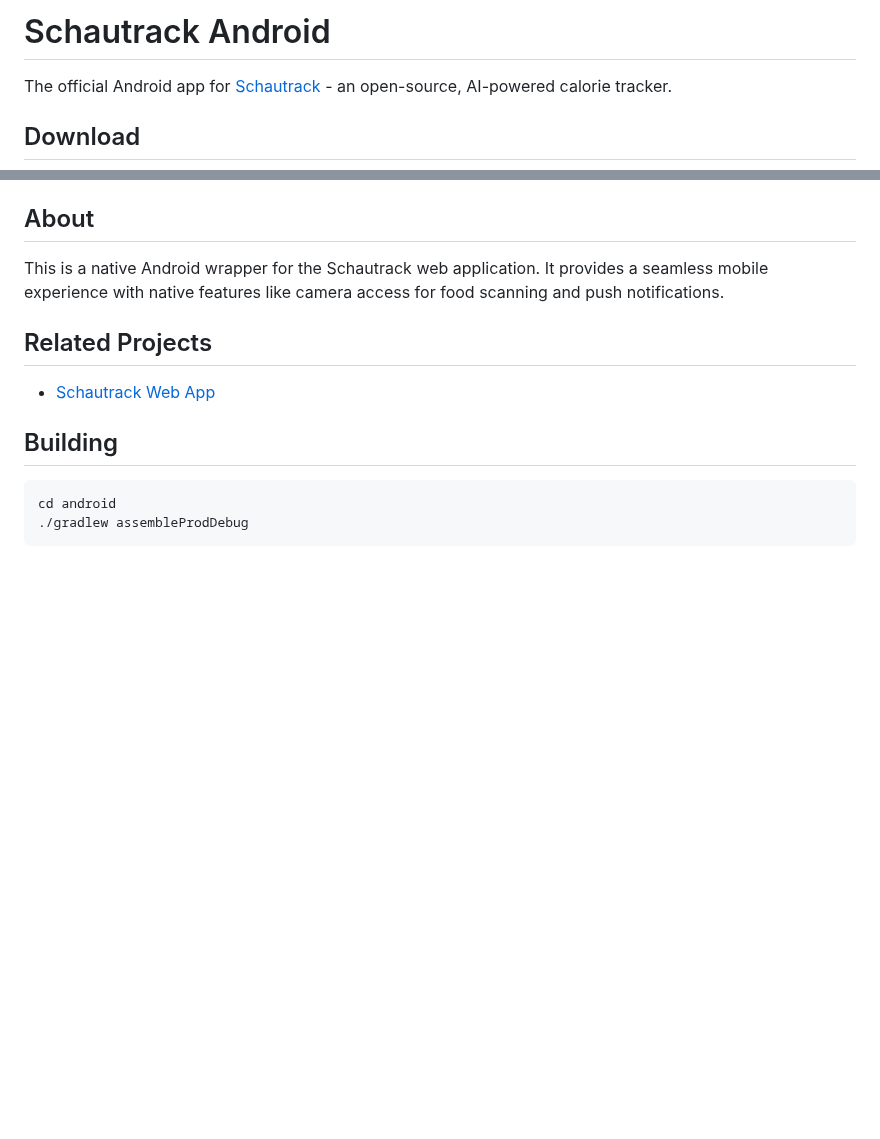
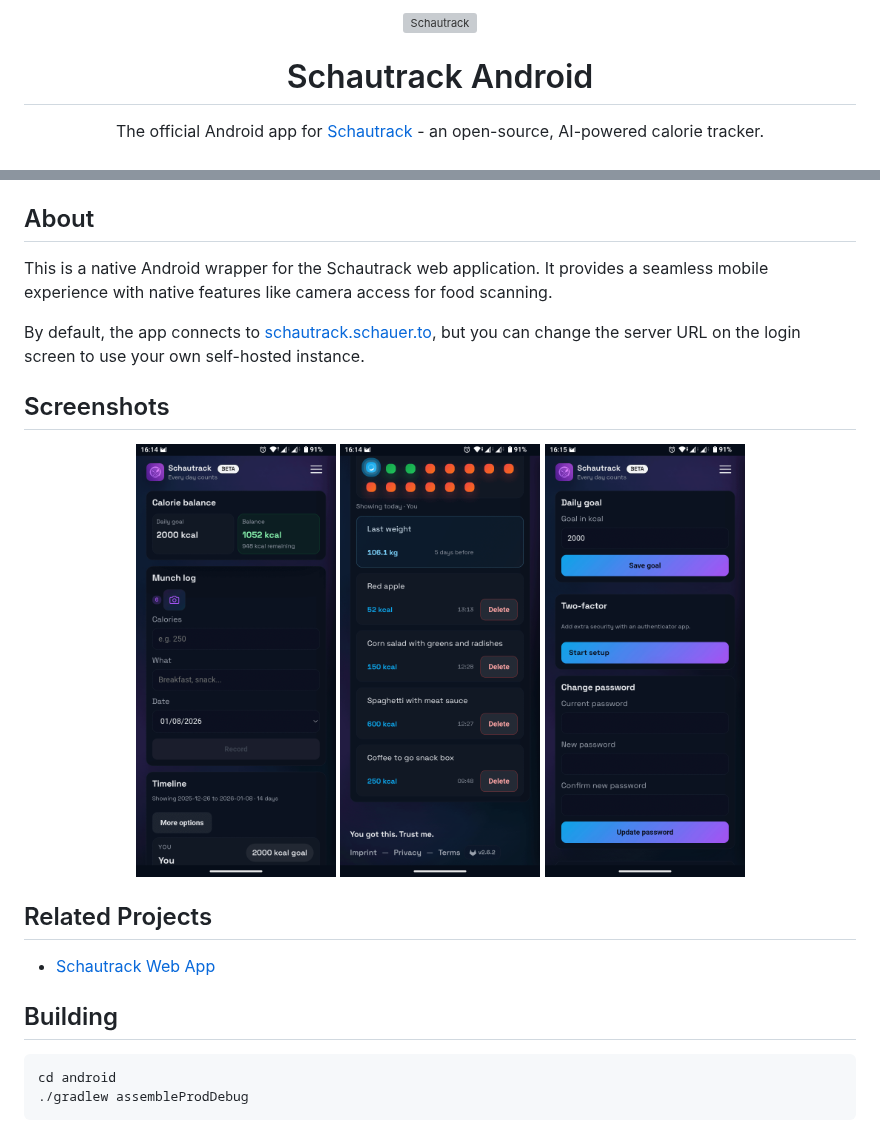
Before and after one commit to schaurian/schautrack-android, a Markdown page: README.md, 2 parts joined by grey strips. Drawn GitHub-style; pictures changed too: assets/screenshot-1.png (added), assets/screenshot-2.png (added), assets/screenshot-3.png (added); blank space fills up the shorter version; grey boxes are pictures that could not be loaded.

Commit message:
docs: add screenshots to README and optimize image sizes

```diff
--- a/README.md
+++ b/README.md
@@ -1,6 +1,10 @@
-# Schautrack Android
+<p align="center">
+  <img src="assets/app-icon.png" alt="Schautrack" width="120" height="120">
+</p>
 
-The official Android app for [Schautrack](https://schautrack.schauer.to) - an open-source, AI-powered calorie tracker.
+<h1 align="center">Schautrack Android</h1>
 
-## Download
+<p align="center">
+  The official Android app for <a href="https://schautrack.schauer.to">Schautrack</a> - an open-source, AI-powered calorie tracker.
+</p>
 
@@ -8,7 +16,17 @@ The official Android app for [Schautrack](https://schautrack.schauer.to) - an op
 
 ## About
 
-This is a native Android wrapper for the Schautrack web application. It provides a seamless mobile experience with native features like camera access for food scanning and push notifications.
+This is a native Android wrapper for the Schautrack web application. It provides a seamless mobile experience with native features like camera access for food scanning.
+
+By default, the app connects to [schautrack.schauer.to](https://schautrack.schauer.to), but you can change the server URL on the login screen to use your own self-hosted instance.
+
+## Screenshots
+
+<p align="center">
+  <img src="assets/screenshot-1.png" width="200">
+  <img src="assets/screenshot-2.png" width="200">
+  <img src="assets/screenshot-3.png" width="200">
+</p>
 
 ## Related Projects
 
```
Also changed, not shown: other parts of README.md (+5 -1 lines), 2 other files.
